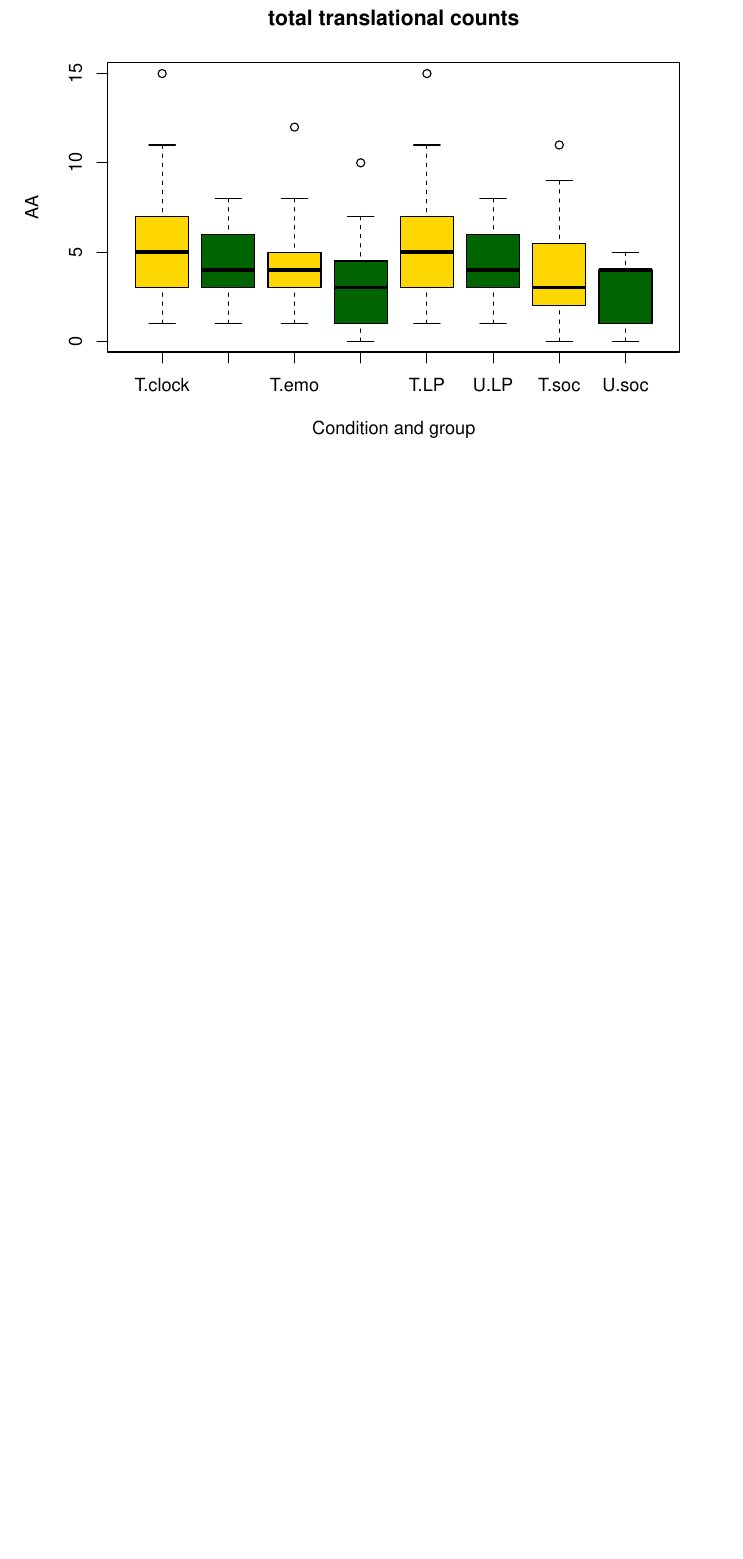
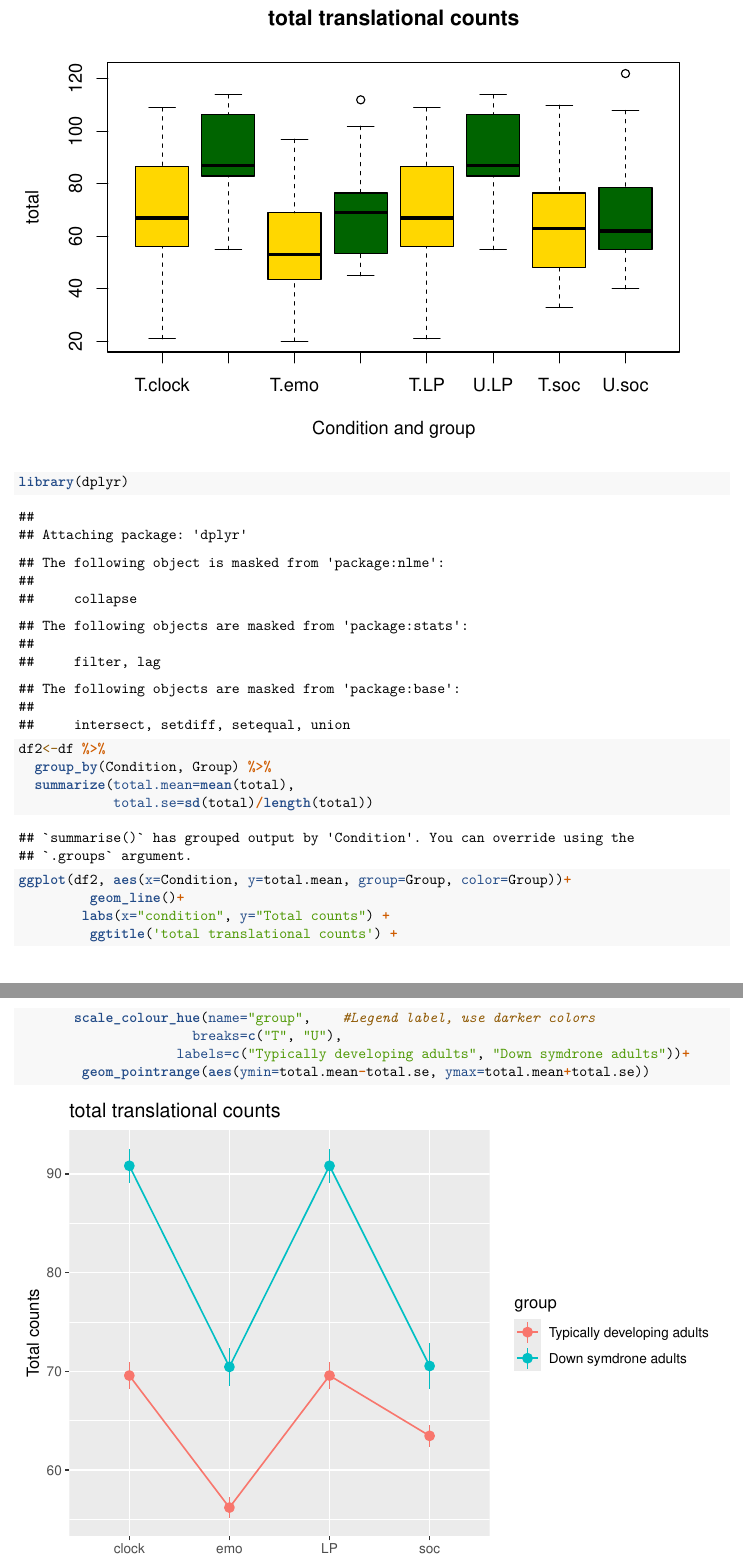
Before and after one commit to gilmore-lab/wilkinson-lab, an R Markdown document (analyze_translational_probability.Rmd): part of page 2 of 5 before the commit and two parts of pages 3 and 4 of 7 after it, the two joined at a grey line, cut so that both start at the same text, the shorter picture padded with empty space. Rendered offline with R 4.5, knitr and Pandoc, then LaTeX, with nearby package versions; some code elsewhere in the file could not run offline; common packages that the code uses without loading them are loaded.

Commit message:
update plot

````diff
--- a/analyze_translational_probability.Rmd
+++ b/analyze_translational_probability.Rmd
@@ -23,2 +37,17 @@
 ```
 ```{r plot-total}
+library(dplyr)
+df2<-df %>%
+  group_by(Condition, Group) %>%
+  summarize(total.mean=mean(total),
+            total.se=sd(total)/length(total))
+
+ggplot(df2, aes(x=Condition, y=total.mean, group=Group, color=Group))+
+         geom_line()+
+        labs(x="condition", y="Total counts") +
+         ggtitle('total translational counts') +
+       scale_colour_hue(name="group",    #Legend label, use darker colors
+                      breaks=c("T", "U"),
+                    labels=c("Typically developing adults", "Down symdrone adults"))+
+        geom_pointrange(aes(ymin=total.mean-total.se, ymax=total.mean+total.se))
+
````
Also changed, not shown: analyze_translational_probability.Rmd (17 more changed lines).
